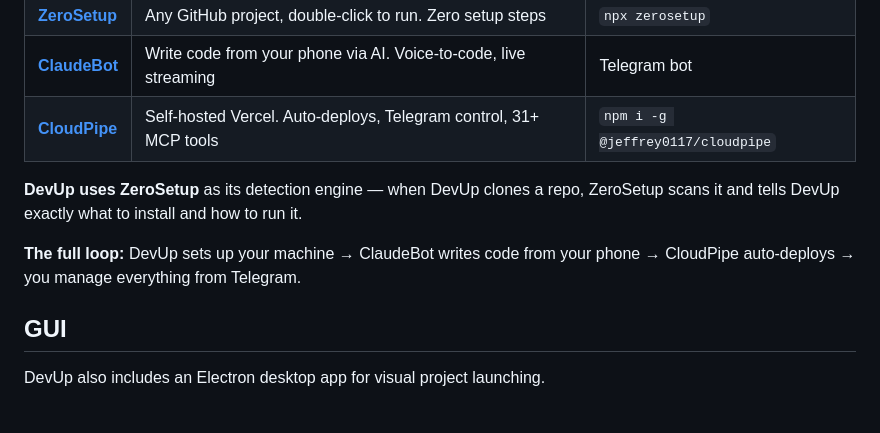
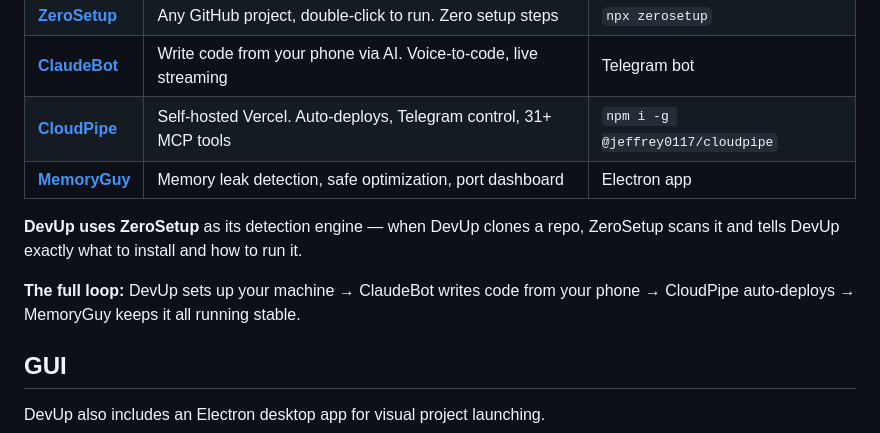
Before and after one commit to Jeffrey0117/DevFault, a Markdown page: README.md, the part around the change. Rendered like a GitHub page; blank space fills up the shorter version.

Commit message:
feat: add MemoryGuy to ecosystem section

```diff
--- a/README.md
+++ b/README.md
@@ -196,10 +196,11 @@ DevUp is part of a developer toolkit that covers your entire workflow:
 | [**ZeroSetup**](https://github.com/Jeffrey0117/ZeroSetup) | Any GitHub project, double-click to run. Zero setup steps | `npx zerosetup` |
 | [**ClaudeBot**](https://github.com/Jeffrey0117/ClaudeBot) | Write code from your phone via AI. Voice-to-code, live streaming | Telegram bot |
 | [**CloudPipe**](https://github.com/Jeffrey0117/CloudPipe) | Self-hosted Vercel. Auto-deploys, Telegram control, 31+ MCP tools | `npm i -g @jeffrey0117/cloudpipe` |
+| [**MemoryGuy**](https://github.com/Jeffrey0117/MemoryGuy) | Memory leak detection, safe optimization, port dashboard | Electron app |
 
 **DevUp uses ZeroSetup** as its detection engine — when DevUp clones a repo, ZeroSetup scans it and tells DevUp exactly what to install and how to run it.
 
-**The full loop:** DevUp sets up your machine → ClaudeBot writes code from your phone → CloudPipe auto-deploys → you manage everything from Telegram.
+**The full loop:** DevUp sets up your machine → ClaudeBot writes code from your phone → CloudPipe auto-deploys → MemoryGuy keeps it all running stable.
 
 ## GUI
 
```
